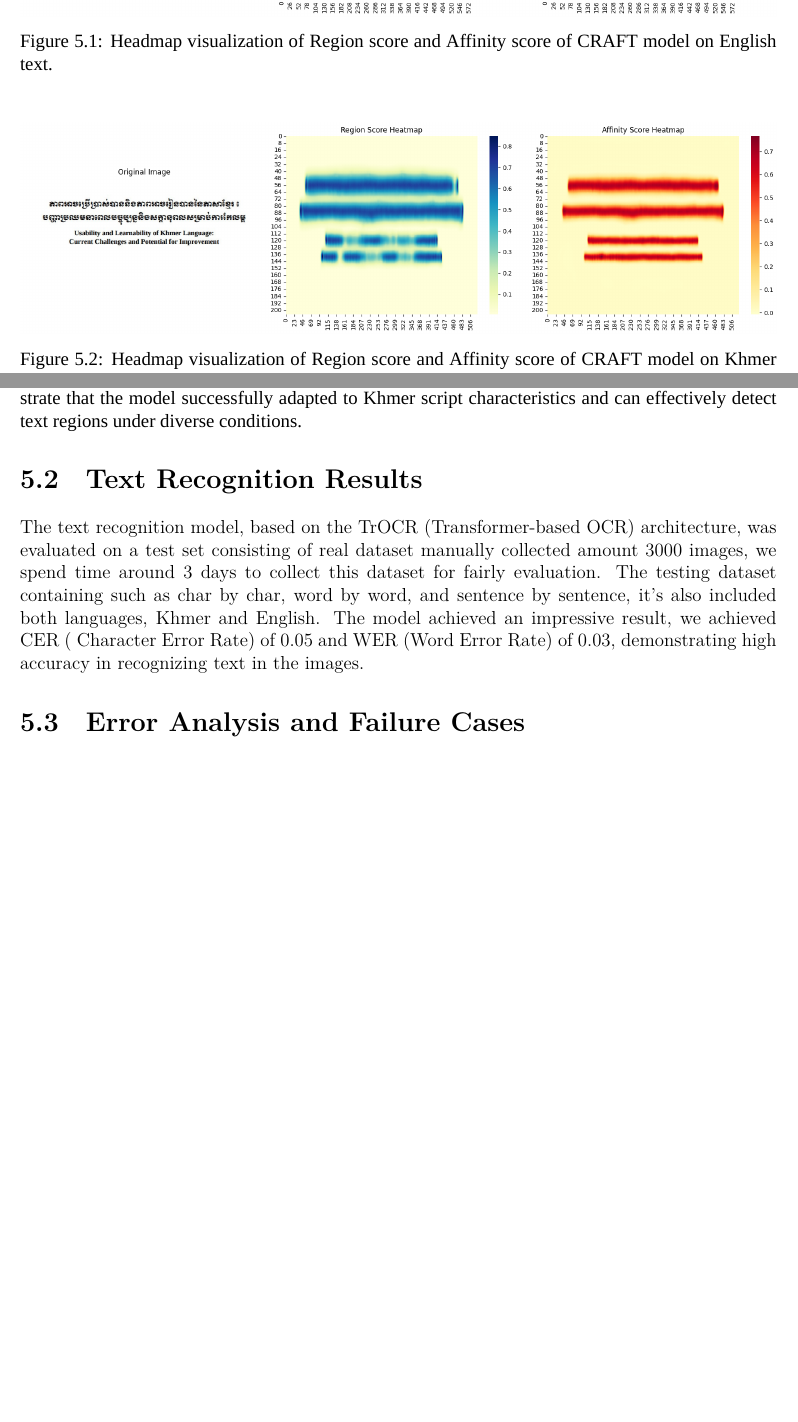
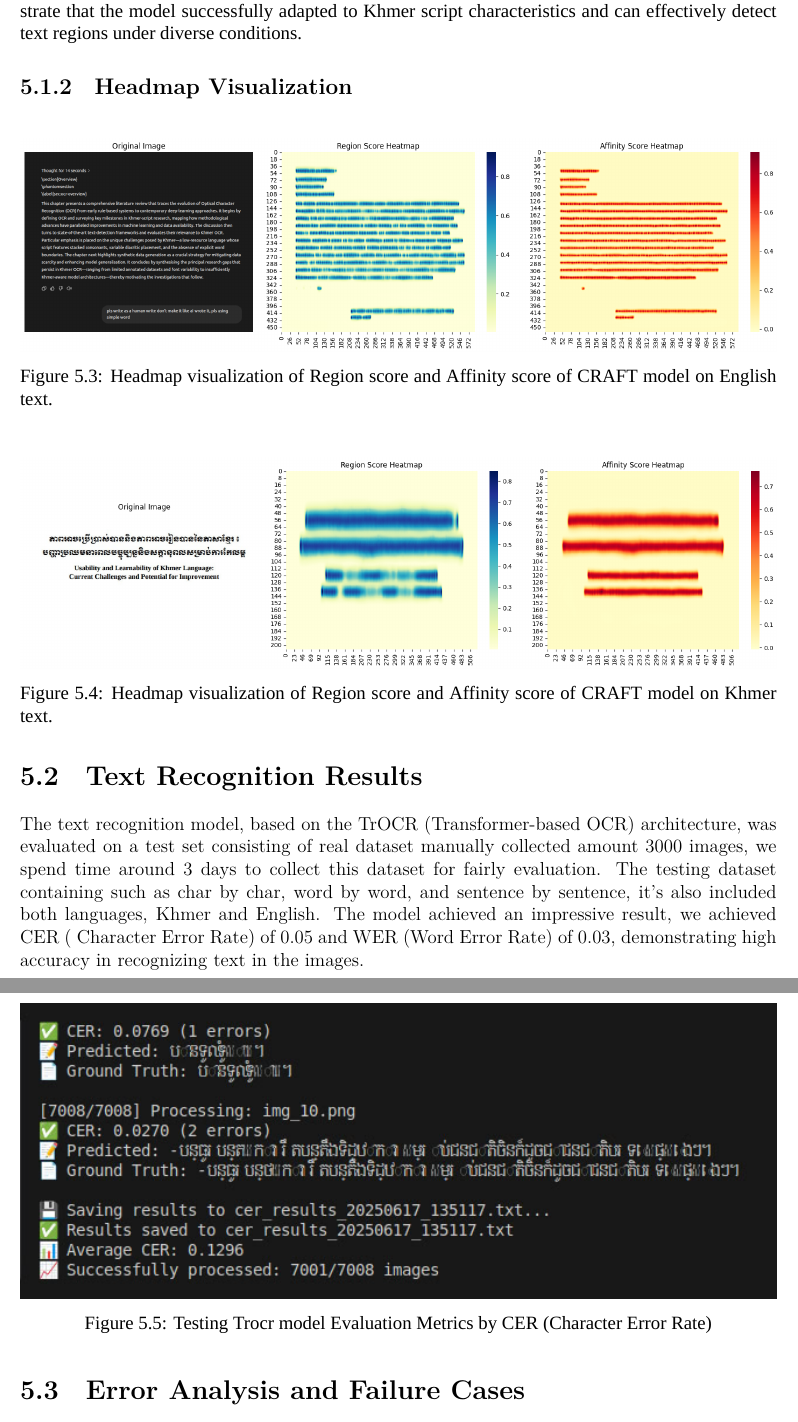
Before and after one commit to SoyVitouPro/fe-thesis-bachelor, a LaTeX thesis (thesis.tex, which reads chapters/results.tex): two parts of pages 44 and 46 of 57 before the commit and two parts of pages 46 and 47 of 58 after it, joined at a grey line, cut so that both start at the same text, the shorter picture padded with empty space. Compiled offline with XeLaTeX; a missing font is replaced by an installed copy or a similar font.

Commit message:
update reoder it

```diff
--- a/chapters/results.tex
+++ b/chapters/results.tex
@@ -109,6 +94,27 @@ strikes an optimal balance between text detection sensitivity and bounding box p
 These results demonstrate that the model successfully adapted to Khmer script characteristics
 and can effectively detect text regions under diverse conditions.}
 
+\subsection{Headmap Visualization}
+\label{subsec:headmap_visualization}
+
+
+\begin{figure}[H]
+    \centering
+    \includegraphics[width=\textwidth]{figures/Heatmap_visualization_craft.png}
+    \caption{Headmap visualization of Region score and Affinity score of CRAFT model on English text.
+    }
+    \label{fig:headmap-craft-model-on-English}
+\end{figure}
+
+\begin{figure}[H]
+    \centering
+    \includegraphics[width=\textwidth]{figures/Heatmap_visualization_craft_on_kh.png}
+    \caption{Headmap visualization of Region score and Affinity score of CRAFT model on Khmer text.
+    }
+    \label{fig:headmap-craft-model-on-khmer}
+\end{figure}
+
+
 
 \section{Text Recognition Results}
 \label{sec:recognition-results}
@@ -119,6 +125,15 @@ containing such as char by char, word by word, and sentence by sentence, it's al
 both languages, Khmer and English. The model achieved an impressive result, we achieved CER
 ( Character Error Rate) of 0.05 and WER (Word Error Rate) of 0.03, demonstrating high accuracy
 in recognizing text in the images.
+
+
+\begin{figure}[H]
+    \centering
+    \includegraphics[width=\textwidth]{figures/result_log_trocr_with_7000_image.png}
+    \caption{Testing Trocr model Evaluation Metrics by CER (Character Error Rate)}
+    \label{fig:trocr_cer_log_result}
+\end{figure}
+
 \section{Error Analysis and Failure Cases}
 \label{sec:error-analysis}
 Our analysis revealed several cases where the model struggled to perform effectively. The primary failure cases can be categorized into two main scenarios:
```
Also changed, not shown: figures/result_log_trocr_with_7000_image.png (added), chapters/results.tex (17 more changed lines), 1 other file.
